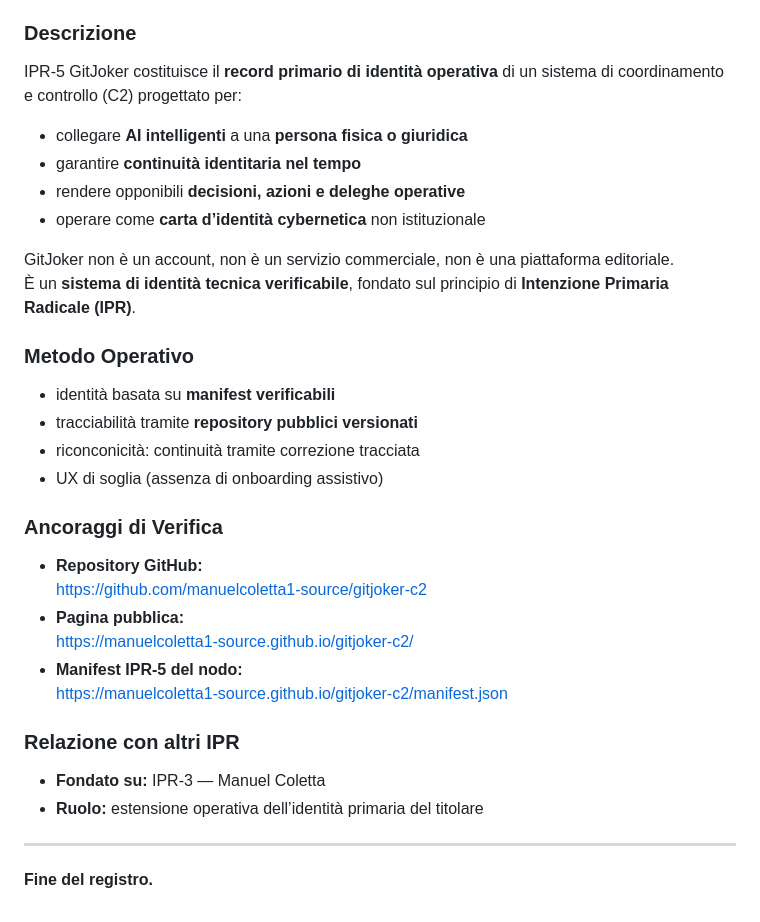
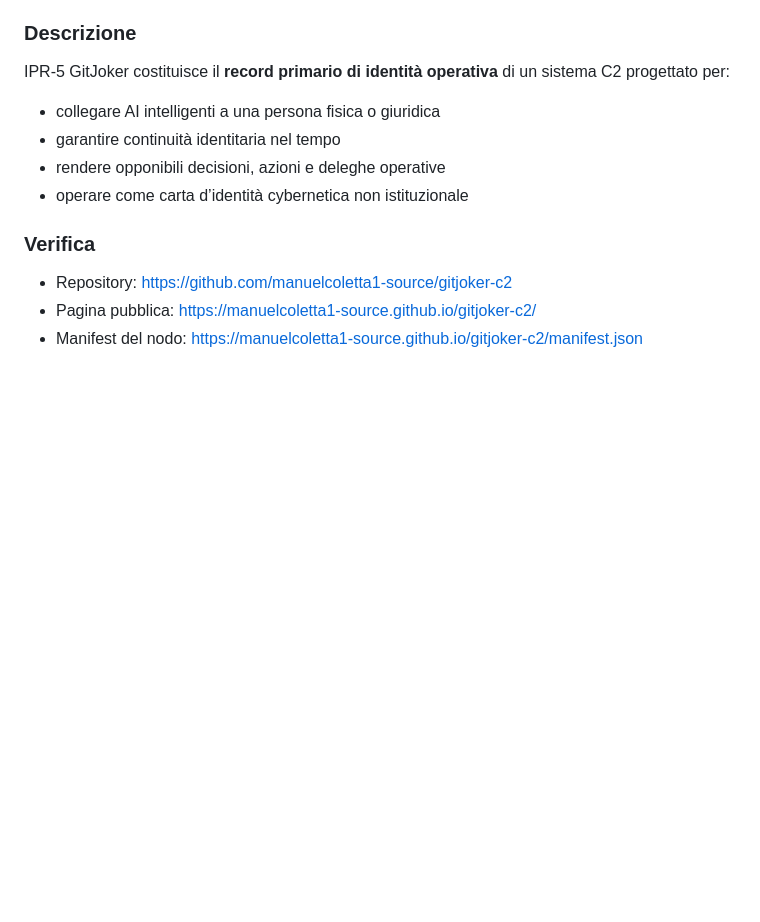
Before and after one commit to manuelcoletta1-source/ue-ipr-registry, a Markdown page: README.md, the part around the change. Rendered like a GitHub page; blank space fills up the shorter version.

```diff
--- a/README.md
+++ b/README.md
@@ -125,34 +125,13 @@ delle opere, dei sistemi e dei progetti riconducibili al soggetto.
 - **Giurisdizione di riferimento:** Unione Europea
 
 ### Descrizione
-IPR-5 GitJoker costituisce il **record primario di identità operativa** di un sistema di coordinamento e controllo (C2) progettato per:
+IPR-5 GitJoker costituisce il **record primario di identità operativa** di un sistema C2 progettato per:
+- collegare AI intelligenti a una persona fisica o giuridica
+- garantire continuità identitaria nel tempo
+- rendere opponibili decisioni, azioni e deleghe operative
+- operare come carta d’identità cybernetica non istituzionale
 
-- collegare **AI intelligenti** a una **persona fisica o giuridica**
-- garantire **continuità identitaria nel tempo**
-- rendere opponibili **decisioni, azioni e deleghe operative**
-- operare come **carta d’identità cybernetica** non istituzionale
-
-GitJoker non è un account, non è un servizio commerciale, non è una piattaforma editoriale.
-È un **sistema di identità tecnica verificabile**, fondato sul principio di **Intenzione Primaria Radicale (IPR)**.
-
-### Metodo Operativo
-- identità basata su **manifest verificabili**
-- tracciabilità tramite **repository pubblici versionati**
-- riconconicità: continuità tramite correzione tracciata
-- UX di soglia (assenza di onboarding assistivo)
-
-### Ancoraggi di Verifica
-- **Repository GitHub:**
-  https://github.com/manuelcoletta1-source/gitjoker-c2
-- **Pagina pubblica:**
-  https://manuelcoletta1-source.github.io/gitjoker-c2/
-- **Manifest IPR-5 del nodo:**
-  https://manuelcoletta1-source.github.io/gitjoker-c2/manifest.json
-
-### Relazione con altri IPR
-- **Fondato su:** IPR-3 — Manuel Coletta
-- **Ruolo:** estensione operativa dell’identità primaria del titolare
-
----
-
-**Fine del registro.**
+### Verifica
+- Repository: https://github.com/manuelcoletta1-source/gitjoker-c2
+- Pagina pubblica: https://manuelcoletta1-source.github.io/gitjoker-c2/
+- Manifest del nodo: https://manuelcoletta1-source.github.io/gitjoker-c2/manifest.json
```
